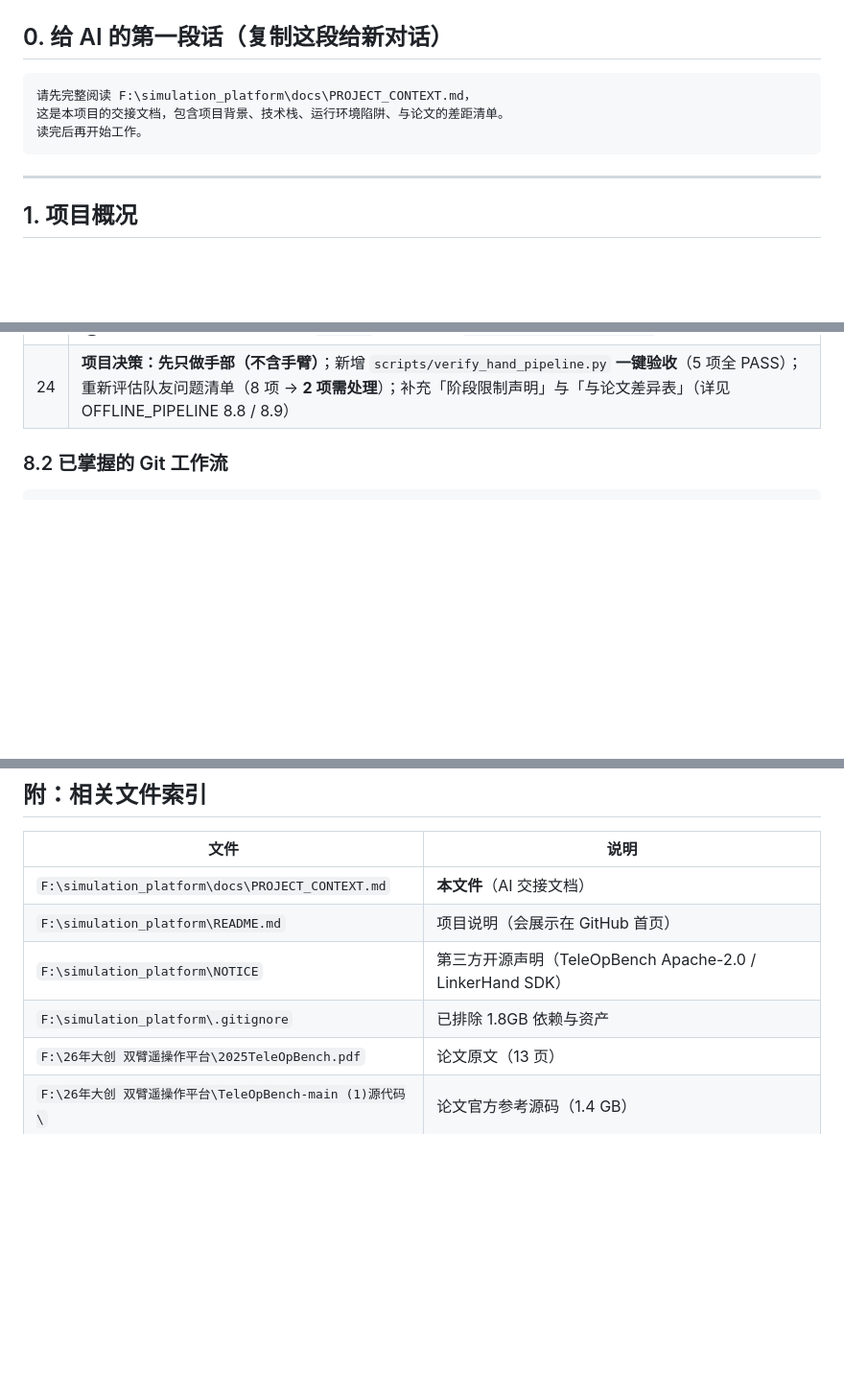
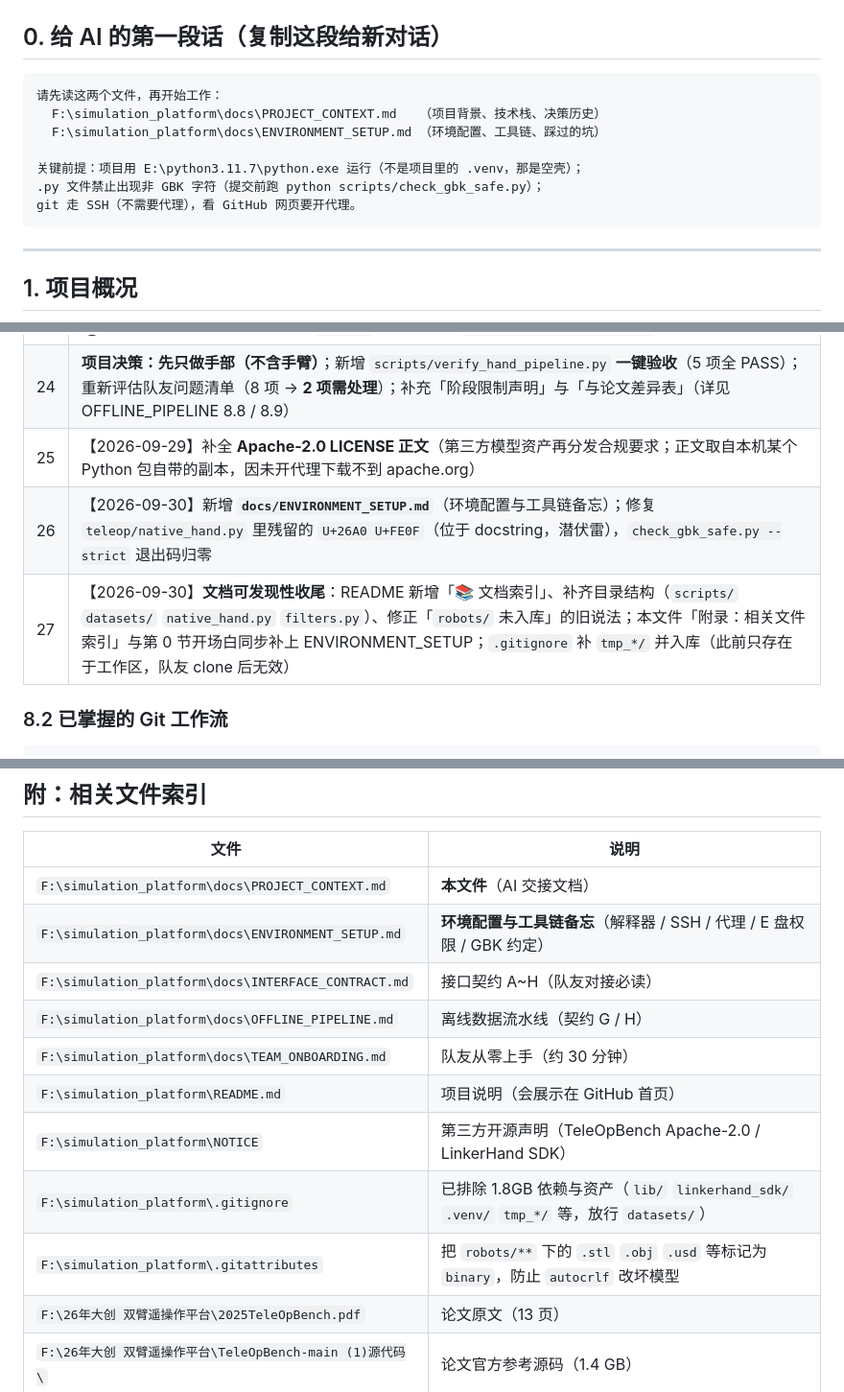
Before and after one commit to Wangxianyu835/teleoperation-system, a Markdown page: docs/PROJECT_CONTEXT.md, 3 parts joined by grey strips. Shown at 96% size. Rendered like a GitHub page; blank space fills up the shorter version.

````diff
--- a/docs/PROJECT_CONTEXT.md
+++ b/docs/PROJECT_CONTEXT.md
@@ -9,9 +9,13 @@
 ## 0. 给 AI 的第一段话（复制这段给新对话）
 
 ```
-请先完整阅读 F:\simulation_platform\docs\PROJECT_CONTEXT.md，
-这是本项目的交接文档，包含项目背景、技术栈、运行环境陷阱、与论文的差距清单。
-读完后再开始工作。
+请先读这两个文件，再开始工作：
+  F:\simulation_platform\docs\PROJECT_CONTEXT.md   （项目背景、技术栈、决策历史）
+  F:\simulation_platform\docs\ENVIRONMENT_SETUP.md （环境配置、工具链、踩过的坑）
+
+关键前提：项目用 E:\python3.11.7\python.exe 运行（不是项目里的 .venv，那是空壳）；
+.py 文件禁止出现非 GBK 字符（提交前跑 python scripts/check_gbk_safe.py）；
+git 走 SSH（不需要代理），看 GitHub 网页要开代理。
 ```
 
 ---
@@ -473,6 +477,9 @@ GitHub 用 **DataDome** 保护 `/signup` 等接口。响应头特征：`x-datado
 | 22 | **✅ 手部链路视觉验证通过** —— GUI 回放肉眼确认「四指大幅屈伸 / 拇指基本不动 / 向掌心弯曲」，与预测完全一致，坐实映射与型号判断（详见第 15.8 节）|
 | 23 | **交付平滑滤波模块**（`teleop/filters.py`）+ **两处重要修正**：① 34 个"跳变"其实是真实运动（非噪声）② 发现 3 个「整帧异常」坏帧且 `*_valid` 漏标；新增 `scripts/check_gbk_safe.py`（详见第 16 节）|
 | 24 | **项目决策：先只做手部（不含手臂）**；新增 `scripts/verify_hand_pipeline.py` **一键验收**（5 项全 PASS）；重新评估队友问题清单（8 项 → **2 项需处理**）；补充「阶段限制声明」与「与论文差异表」（详见 OFFLINE_PIPELINE 8.8 / 8.9）|
+| 25 | 【2026-09-29】补全 **Apache-2.0 LICENSE 正文**（第三方模型资产再分发合规要求；正文取自本机某个 Python 包自带的副本，因未开代理下载不到 apache.org）|
+| 26 | 【2026-09-30】新增 **`docs/ENVIRONMENT_SETUP.md`**（环境配置与工具链备忘）；修复 `teleop/native_hand.py` 里残留的 `U+26A0 U+FE0F`（位于 docstring，潜伏雷），`check_gbk_safe.py --strict` 退出码归零 |
+| 27 | 【2026-09-30】**文档可发现性收尾**：README 新增「📚 文档索引」、补齐目录结构（`scripts/` `datasets/` `native_hand.py` `filters.py`）、修正「`robots/` 未入库」的旧说法；本文件「附录：相关文件索引」与第 0 节开场白同步补上 ENVIRONMENT_SETUP；`.gitignore` 补 `tmp_*/` 并入库（此前只存在于工作区，队友 clone 后无效）|
 
 ### 8.2 已掌握的 Git 工作流
 
@@ -572,9 +579,14 @@ $env:PYTHONPATH = 'F:\simulation_platform\lib'   # 设置后重试
 | 文件 | 说明 |
 |---|---|
 | `F:\simulation_platform\docs\PROJECT_CONTEXT.md` | **本文件**（AI 交接文档）|
+| `F:\simulation_platform\docs\ENVIRONMENT_SETUP.md` | **环境配置与工具链备忘**（解释器 / SSH / 代理 / E 盘权限 / GBK 约定）|
+| `F:\simulation_platform\docs\INTERFACE_CONTRACT.md` | 接口契约 A~H（队友对接必读）|
+| `F:\simulation_platform\docs\OFFLINE_PIPELINE.md` | 离线数据流水线（契约 G / H）|
+| `F:\simulation_platform\docs\TEAM_ONBOARDING.md` | 队友从零上手（约 30 分钟）|
 | `F:\simulation_platform\README.md` | 项目说明（会展示在 GitHub 首页）|
 | `F:\simulation_platform\NOTICE` | 第三方开源声明（TeleOpBench Apache-2.0 / LinkerHand SDK）|
-| `F:\simulation_platform\.gitignore` | 已排除 1.8GB 依赖与资产 |
+| `F:\simulation_platform\.gitignore` | 已排除 1.8GB 依赖与资产（`lib/` `linkerhand_sdk/` `.venv/` `tmp_*/` 等，放行 `datasets/`）|
+| `F:\simulation_platform\.gitattributes` | 把 `robots/**` 下的 `.stl` `.obj` `.usd` 等标记为 `binary`，防止 `autocrlf` 改坏模型 |
 | `F:\26年大创 双臂遥操作平台\2025TeleOpBench.pdf` | 论文原文（13 页）|
 | `F:\26年大创 双臂遥操作平台\TeleOpBench-main (1)源代码\` | 论文官方参考源码（1.4 GB）|
 | `E:\ssh\id_ed25519` | ⚠️ **SSH 私钥（唯一一份，务必备份）** |
````
Also changed, not shown: other parts of docs/PROJECT_CONTEXT.md (+2 -1 lines), README.md (+36 -3 lines).
